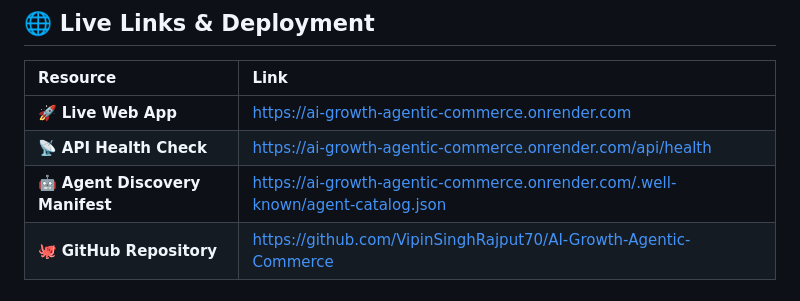
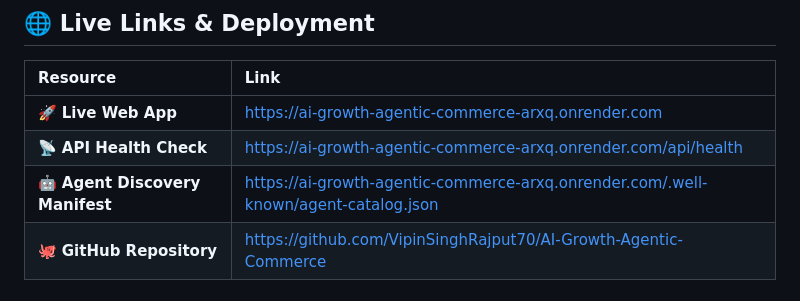
Before and after one commit to VipinSinghRajput70/AI-Growth-Agentic-Commerce, a Markdown page: README.md, the part around the change. Drawn GitHub-style.

Commit message:
docs: update live deployment URLs with primary Render domain

```diff
--- a/README.md
+++ b/README.md
@@ -15,9 +15,9 @@
 
 | Resource | Link |
 | :--- | :--- |
-| 🚀 **Live Web App** | [https://ai-growth-agentic-commerce.onrender.com](https://ai-growth-agentic-commerce.onrender.com) |
-| 📡 **API Health Check** | [https://ai-growth-agentic-commerce.onrender.com/api/health](https://ai-growth-agentic-commerce.onrender.com/api/health) |
-| 🤖 **Agent Discovery Manifest** | [https://ai-growth-agentic-commerce.onrender.com/.well-known/agent-catalog.json](https://ai-growth-agentic-commerce.onrender.com/.well-known/agent-catalog.json) |
+| 🚀 **Live Web App** | [https://ai-growth-agentic-commerce-arxq.onrender.com](https://ai-growth-agentic-commerce-arxq.onrender.com) |
+| 📡 **API Health Check** | [https://ai-growth-agentic-commerce-arxq.onrender.com/api/health](https://ai-growth-agentic-commerce-arxq.onrender.com/api/health) |
+| 🤖 **Agent Discovery Manifest** | [https://ai-growth-agentic-commerce-arxq.onrender.com/.well-known/agent-catalog.json](https://ai-growth-agentic-commerce-arxq.onrender.com/.well-known/agent-catalog.json) |
 | 🐙 **GitHub Repository** | [https://github.com/VipinSinghRajput70/AI-Growth-Agentic-Commerce](https://github.com/VipinSinghRajput70/AI-Growth-Agentic-Commerce) |
 
 ### ⚡ 1-Click Deploy
```
